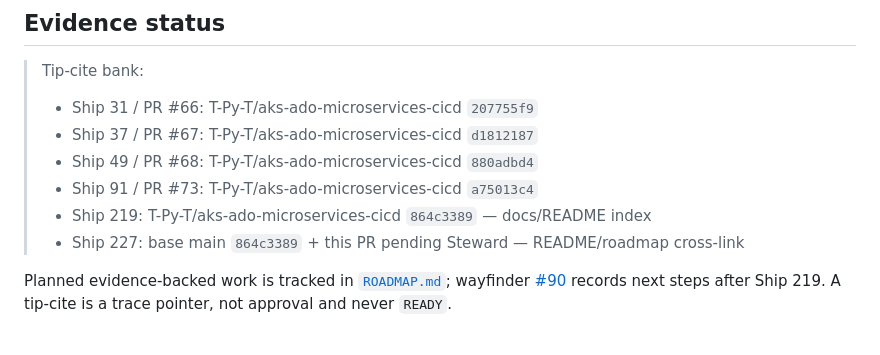
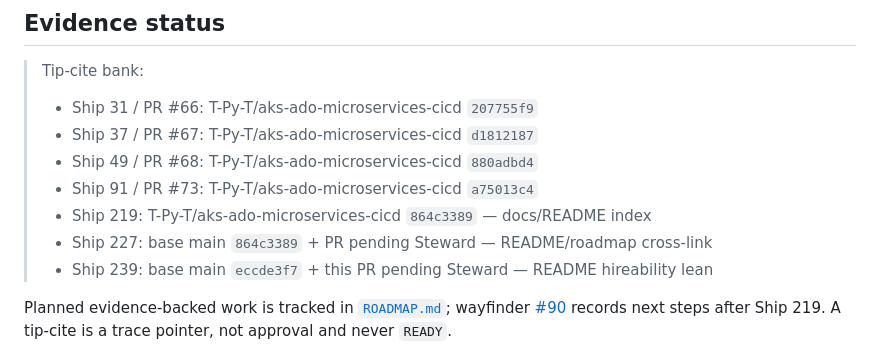
Before and after one commit to T-Py-T/aks-ado-microservices-cicd, a Markdown page: README.md, the part around one of its changes. Drawn GitHub-style.

```diff
--- a/README.md
+++ b/README.md
@@ -223,7 +216,8 @@ LLC's Apache License 2.0 notices. See
 > - Ship 49 / PR #68: T-Py-T/aks-ado-microservices-cicd `880adbd4`
 > - Ship 91 / PR #73: T-Py-T/aks-ado-microservices-cicd `a75013c4`
 > - Ship 219: T-Py-T/aks-ado-microservices-cicd `864c3389` — docs/README index
-> - Ship 227: base main `864c3389` + this PR pending Steward — README/roadmap cross-link
+> - Ship 227: base main `864c3389` + PR pending Steward — README/roadmap cross-link
+> - Ship 239: base main `eccde3f7` + this PR pending Steward — README hireability lean
 
 Planned evidence-backed work is tracked in [`ROADMAP.md`](ROADMAP.md); wayfinder
 [#90](https://github.com/T-Py-T/aks-ado-microservices-cicd/issues/90) records next
```
Also changed, not shown: other parts of README.md (+11 -18 lines), docs/HIREABILITY.md (added, +63 -0 lines).
